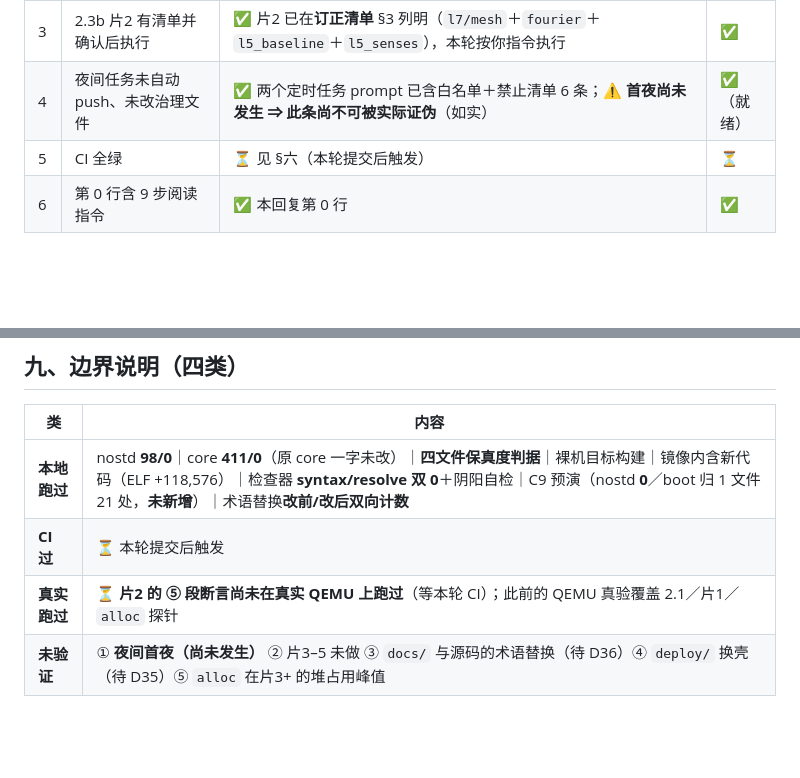
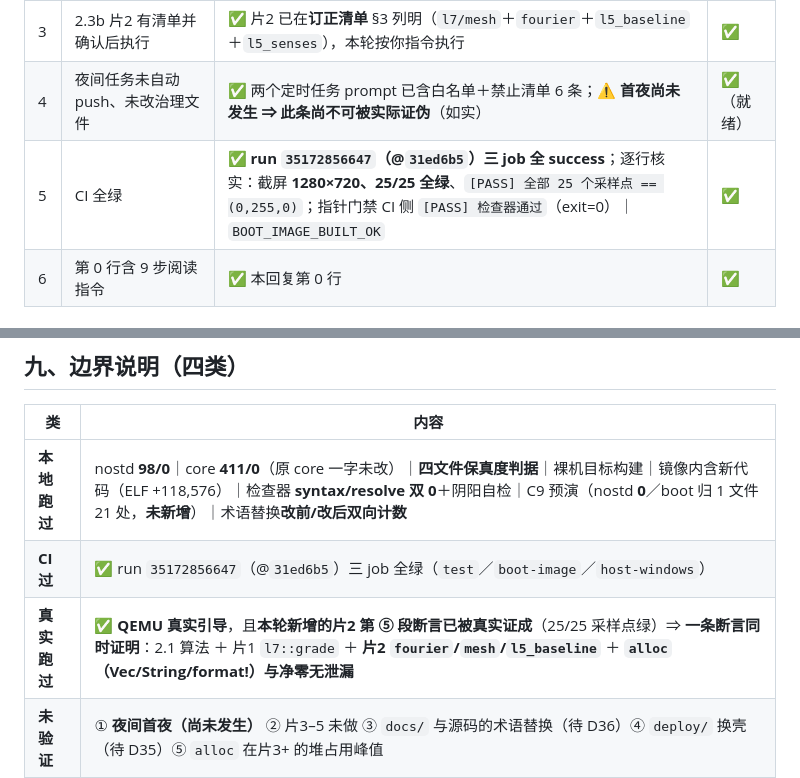
Before and after one commit to huanglema0830/meta-kernel, a Markdown page: coordination/reports/2026-09-17_机制20术语双层映射试点+2.3b片2.md, 2 parts joined by grey strips. GitHub-like rendering; blank space fills up the shorter version.

Commit message:
文档：回填 CI 结论（run 35172856647 @31ed6b5 三 job 全绿）
- 验收第 5 条：CI 全绿 + 逐行核实（截屏 1280x720、25/25 全绿；指针门禁 exit=0）
- 边界说明：CI 过 ✅；真实跑过 ✅ 且**片2 第 5 段断言已被真实 QEMU 证成**
  => 一条断言同时证明 2.1 + 片1 + 片2 + alloc（Vec/String/format!）与净零无泄漏

```diff
--- a/coordination/reports/2026-09-17_机制20术语双层映射试点+2.3b片2.md
+++ b/coordination/reports/2026-09-17_机制20术语双层映射试点+2.3b片2.md
@@ -54,7 +54,7 @@
 | 2 | 机制 20 登记 | ✅ `CHARTER.md` §三 机制 **20** ＋ `TEMPLATES.md` **§十二**（含 12.1–12.5）＋ **T-021** ＋ 目录行 | ✅ |
 | 3 | 2.3b 片2 有清单并确认后执行 | ✅ 片2 已在**订正清单** §3 列明（`l7/mesh`＋`fourier`＋`l5_baseline`＋`l5_senses`），本轮按你指令执行 | ✅ |
 | 4 | 夜间任务未自动 push、未改治理文件 | ✅ 两个定时任务 prompt 已含白名单＋禁止清单 6 条；⚠️ **首夜尚未发生 ⇒ 此条尚不可被实际证伪**（如实） | ✅（就绪） |
-| 5 | CI 全绿 | ⏳ 见 §六（本轮提交后触发） | ⏳ |
+| 5 | CI 全绿 | ✅ **run `35172856647`（@`31ed6b5`）三 job 全 success**；逐行核实：截屏 **1280×720、25/25 全绿**、`[PASS] 全部 25 个采样点 == (0,255,0)`；指针门禁 CI 侧 `[PASS] 检查器通过`（exit=0）｜`BOOT_IMAGE_BUILT_OK` | ✅ |
 | 6 | 第 0 行含 9 步阅读指令 | ✅ 本回复第 0 行 | ✅ |
 
 ## 三、机制 20 · 术语双层映射（**试点 5 条，已完成**）
@@ -161,8 +161,8 @@
 | 类 | 内容 |
 |---|---|
 | **本地跑过** | nostd **98/0**｜core **411/0**（原 core 一字未改）｜**四文件保真度判据**｜裸机目标构建｜镜像内含新代码（ELF +118,576）｜检查器 **syntax/resolve 双 0**＋阴阳自检｜C9 预演（nostd **0**／boot 归 1 文件 21 处，**未新增**）｜术语替换**改前/改后双向计数** |
-| **CI 过** | ⏳ 本轮提交后触发 |
-| **真实跑过** | ⏳ **片2 的 ⑤ 段断言尚未在真实 QEMU 上跑过**（等本轮 CI）；此前的 QEMU 真验覆盖 2.1／片1／`alloc` 探针 |
+| **CI 过** | ✅ run `35172856647`（@`31ed6b5`）三 job 全绿（`test`／`boot-image`／`host-windows`） |
+| **真实跑过** | ✅ **QEMU 真实引导**，且**本轮新增的片2 第 ⑤ 段断言已被真实证成**（25/25 采样点绿）⇒ **一条断言同时证明**：2.1 算法 ＋ 片1 `l7::grade` ＋ **片2 `fourier`/`mesh`/`l5_baseline`** ＋ **`alloc`（Vec/String/format!）与净零无泄漏** |
 | **未验证** | ① **夜间首夜（尚未发生）** ② 片3–5 未做 ③ `docs/` 与源码的术语替换（待 D36）④ `deploy/` 换壳（待 D35）⑤ `alloc` 在片3+ 的堆占用峰值 |
 
 ## 十、未完成项与下一步
```
